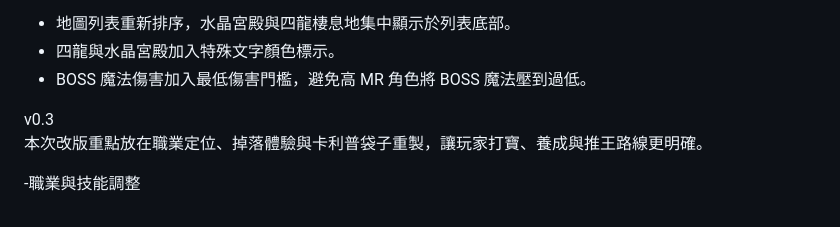
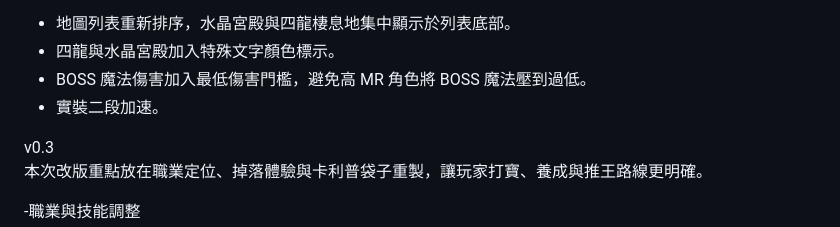
Before and after one commit to DickleDD/idle_v0.1_dickle, a Markdown page: README.md, the part around the change. Drawn GitHub-style.

```diff
--- a/README.md
+++ b/README.md
@@ -29,6 +29,7 @@ v0.4
 * 地圖列表重新排序，水晶宮殿與四龍棲息地集中顯示於列表底部。
 * 四龍與水晶宮殿加入特殊文字顏色標示。
 * BOSS 魔法傷害加入最低傷害門檻，避免高 MR 角色將 BOSS 魔法壓到過低。
+* 實裝二段加速。
 
 v0.3
 本次改版重點放在職業定位、掉落體驗與卡利普袋子重製，讓玩家打寶、養成與推王路線更明確。
```
